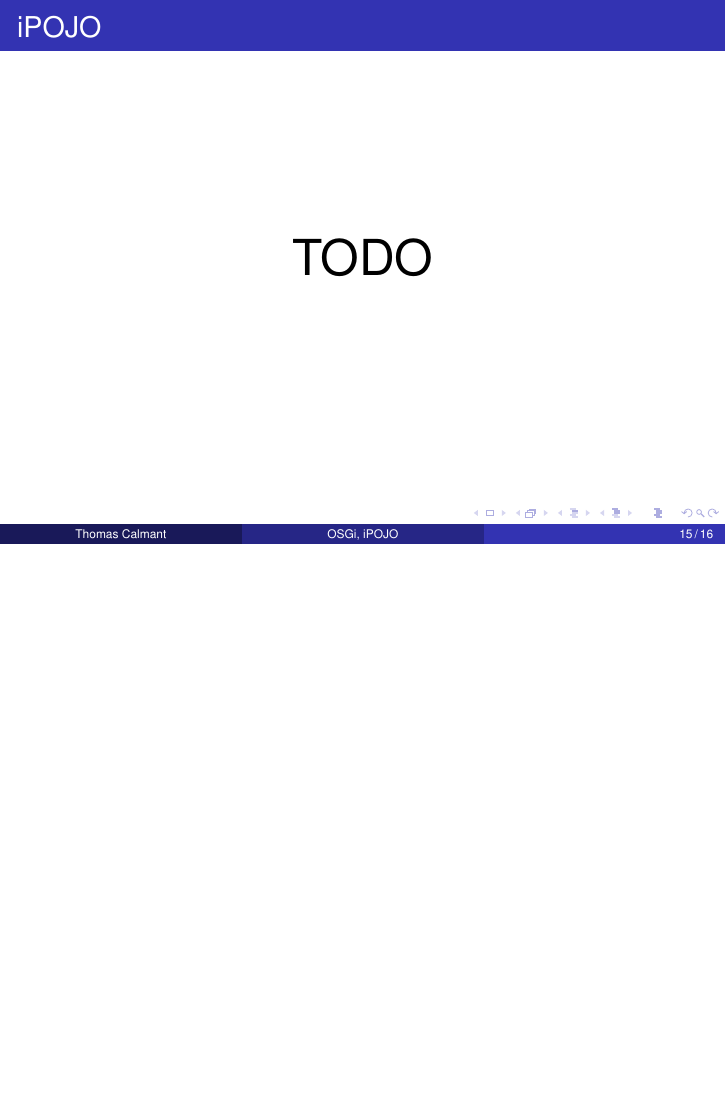
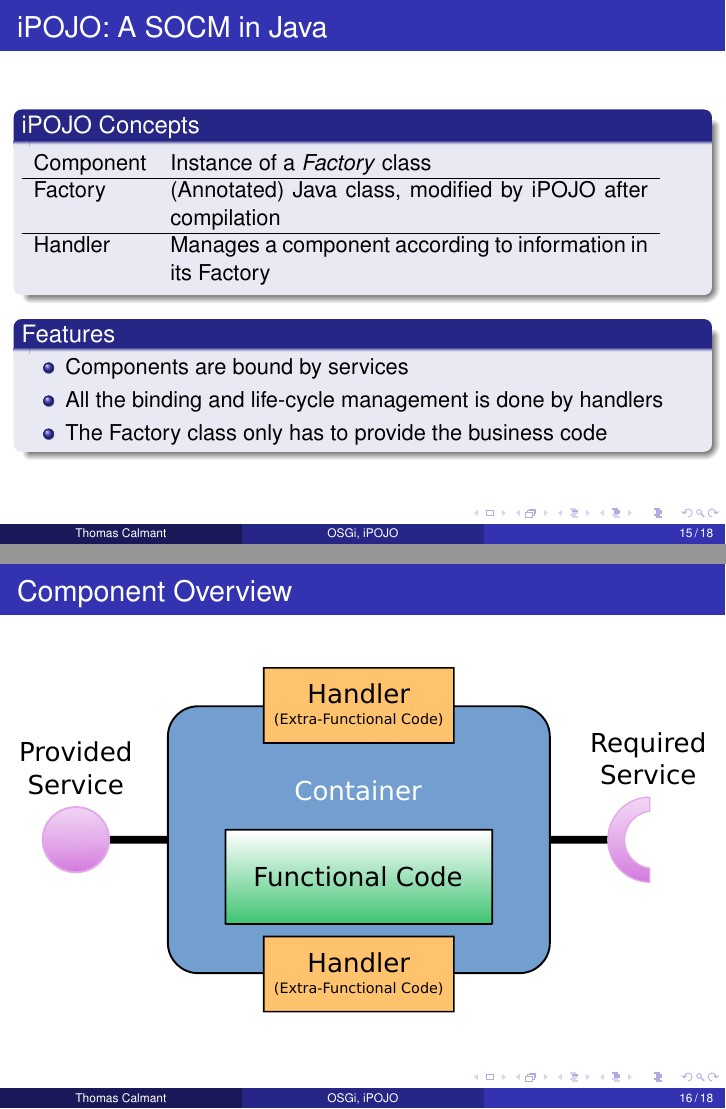
Before and after one commit to tcalmant/ipopo-tutorials, LaTeX slides (slides/java-osgi-ipojo/main.tex, which reads slides/java-osgi-ipojo/ipojo.tex): page 15 of 16 before the commit and pages 15 and 16 of 18 after it, the two joined at a grey line, the shorter picture padded with empty space. Compiled offline with pdfLaTeX.

Commit message:
Added slides to describe iPOJO

```diff
--- a/slides/java-osgi-ipojo/ipojo.tex
+++ b/slides/java-osgi-ipojo/ipojo.tex
@@ -1,4 +1,26 @@
-\begin{frame}{iPOJO}
+\subsection{Service-Oriented Component Model}
+
+\begin{frame}{iPOJO: A SOCM in Java}
+\begin{block}{iPOJO Concepts}
+\begin{tabular}{lp{.7\textwidth}}
+Component & Instance of a \textit{Factory} class\\
+\hline
+Factory & (Annotated) Java class, modified by iPOJO after compilation\\
+\hline
+Handler & Manages a component according to information in its Factory\\
+\end{tabular}
+\end{block}
+
+\begin{block}{Features}
+\begin{itemize}
+\item Components are bound by services
+\item All the binding and life-cycle management is done by handlers
+\item The Factory class only has to provide the business code
+\end{itemize}
+\end{block}
+\end{frame}
+
+\begin{frame}{Component Overview}
 \centering
-\Huge{TODO}
+\includegraphics[width=\textwidth]{../imgs/cbse_component}
 \end{frame}
```
Also changed, not shown: slides/java-osgi-ipojo/ipojo.tex (23 more changed lines).
